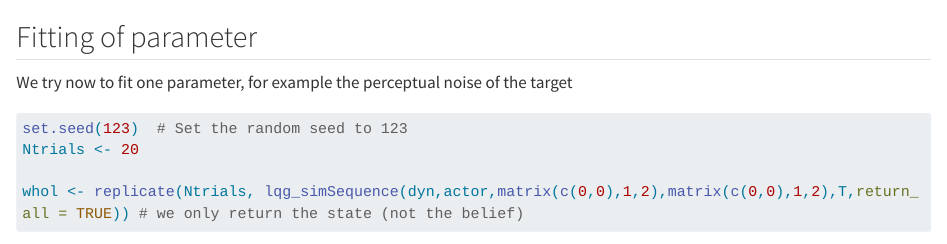
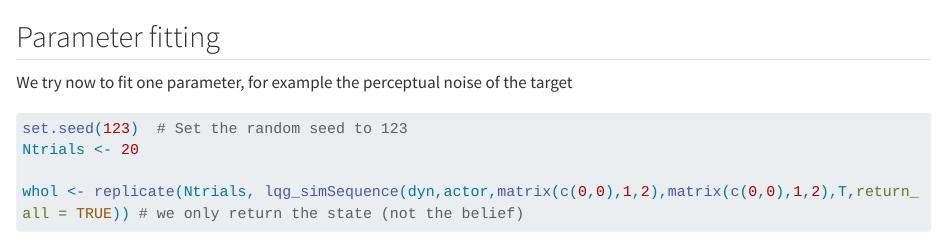
Before and after one commit to jlopezmoliner/cont_psyphy, a Quarto document (Q/lqg_model.qmd): the page in a window 1100 px wide, from 3110 px down. Rendered offline with R 4.5, knitr and Pandoc in place of Quarto, with nearby package versions; some code elsewhere in the file could not run offline; long lines of code are wrapped.

Commit message:
small changes in headings

````diff
--- a/Q/lqg_model.qmd
+++ b/Q/lqg_model.qmd
@@ -249,7 +249,7 @@ ggplot(res2) +
 
 ```
 
-## Fitting of parameter
+## Parameter fitting
 
 We try now to fit one parameter, for example the perceptual noise of the target
 
````
Also changed, not shown: Q/lqg_model.html.
